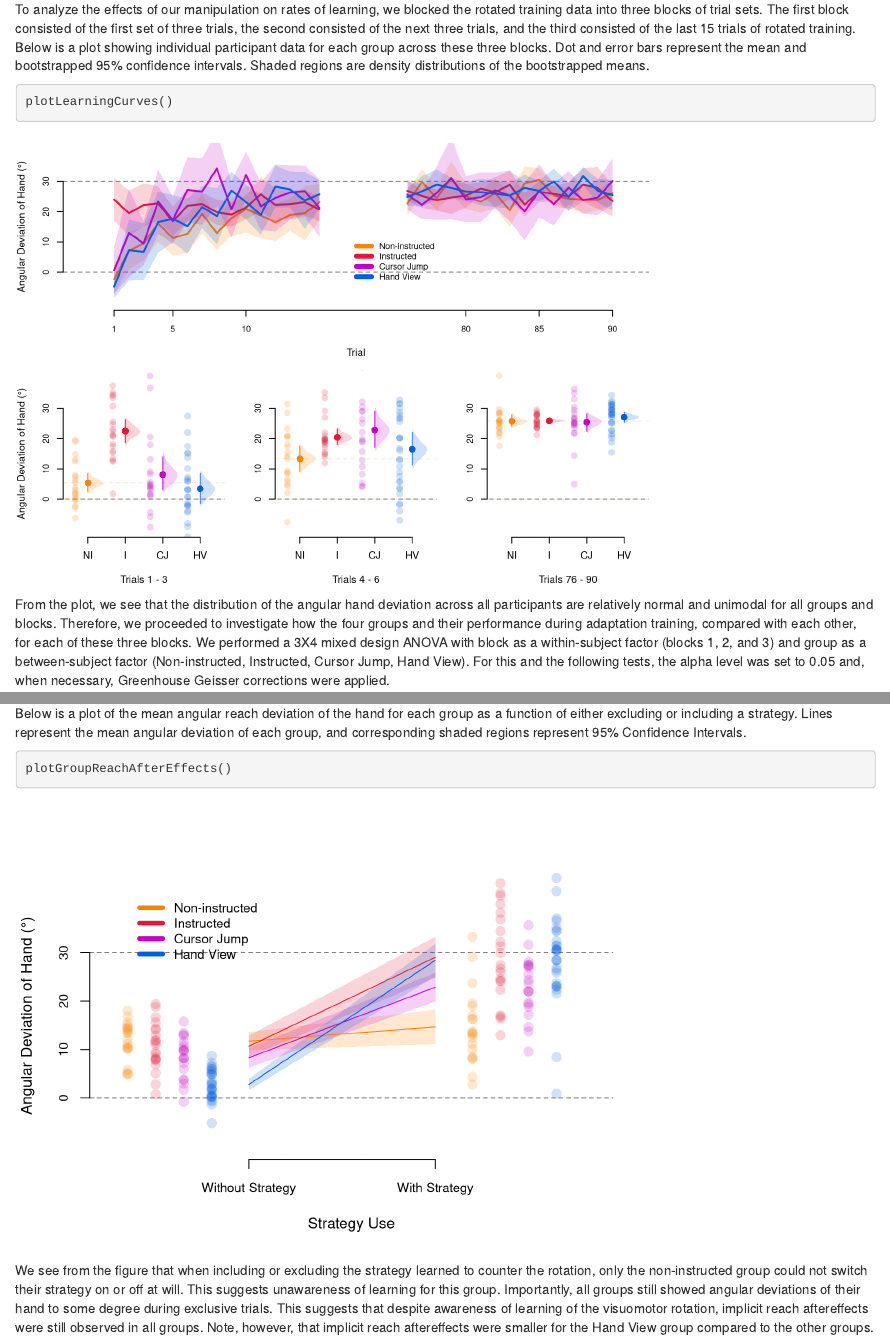
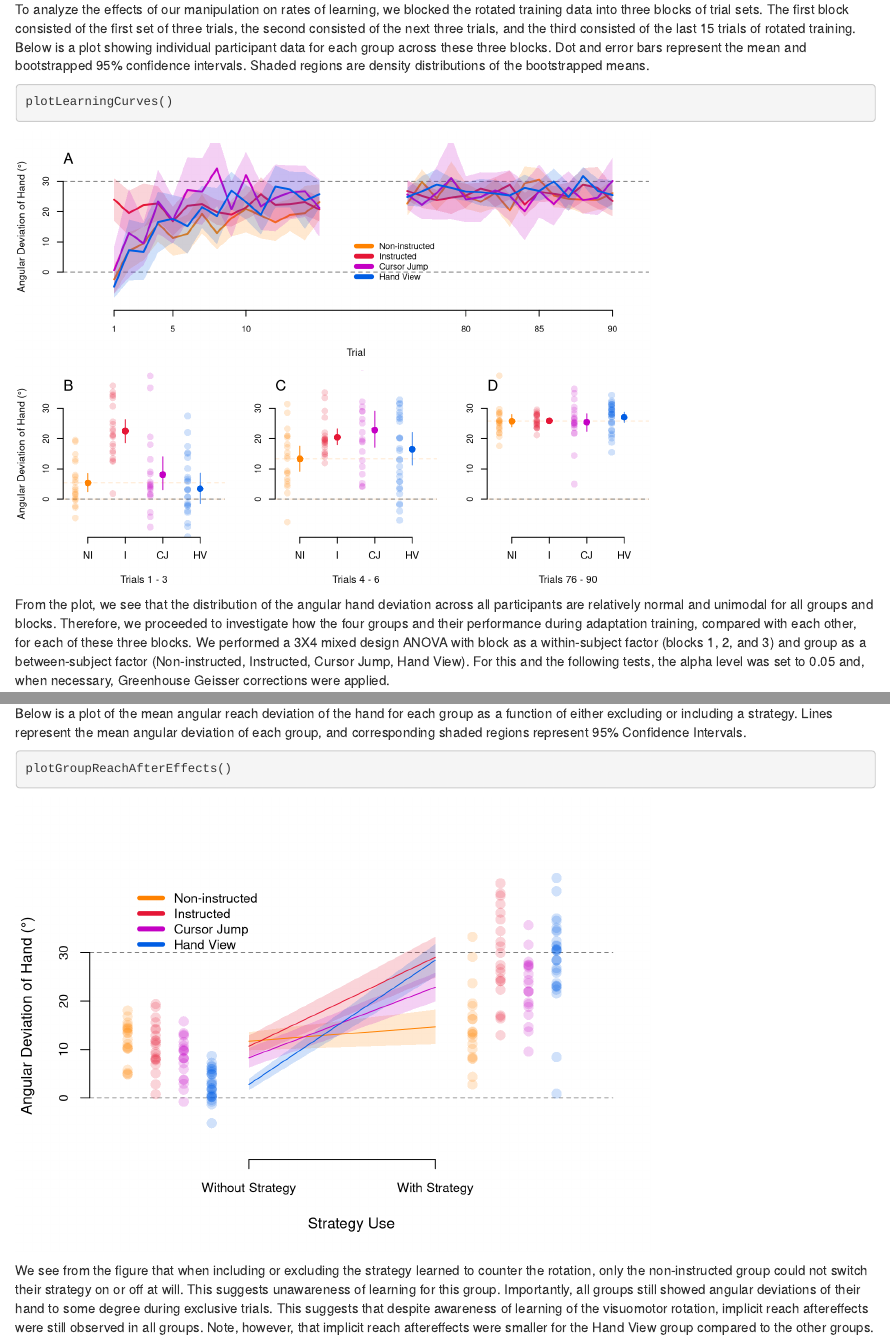
Before and after one commit to rgastrock/Handview, an R Markdown document (Analyses.Rmd): the page in a window 1100 px wide, from 1850 px down, and a second part further down, joined at a grey line. Rendered offline with R 4.5, knitr and Pandoc, with nearby package versions; code that draws random numbers runs with fixed seeds of ours; some code elsewhere in the file could not run offline.

Commit message:
updates to code and notebook

```diff
--- a/R/learningCurves.R
+++ b/R/learningCurves.R
@@ -182,7 +182,7 @@ plotLearningCurves <- function(target='inline') {
   styles <- getStyle()
 
   if (target == 'svg') {
-    svglite(file='doc/fig/Fig2A_learningcurve.svg', width=10, height=7, system_fonts=list(sans='Arial'))
+    svglite(file='doc/fig/Fig2A_learningcurve.svg', width=6, height=7, pointsize=14, system_fonts=list(sans='Arial'))
   }
 
   #par(mfrow=c(1,2), mar=c(4,4,2,0.1))
@@ -198,7 +198,7 @@ plotLearningCurves <- function(target='inline') {
   # panel A: Learning Curves for all groups across 90 trials
   plotBlockedLearningCurves()
   #mtext('A', side=3, outer=TRUE, at=c(0,1), line=-1, adj=0, padj=1)
-  #mtext('A', side=3, outer=FALSE, line=-1, adj=0, padj=1)
+  mtext('A', side=3, outer=FALSE, line=-1, adj=0, padj=1)
 
 
   # # # # # # # # # #
@@ -210,7 +210,7 @@ plotLearningCurves <- function(target='inline') {
   plot(c(0,5),c(0,0),col=rgb(0.5,0.5,0.5),type='l',lty=2,xlim=c(0.5,4.5),ylim=ylims,xlab='Trials 1 - 3',ylab='Angular Deviation of Hand (°)',xaxt='n',yaxt='n',bty='n',main='',font.main=1)
 
   #mtext('B', side=3, outer=FALSE, at=c(0,1), line=-1, adj=0, padj=1)
-  #mtext('B', side=3, outer=FALSE, line=-1, adj=0, padj=1)
+  mtext('B', side=3, outer=FALSE, line=-1, adj=0, padj=1)
 
   blockdefs <- list(c(1,3))
   #blockdefs <- list('first'=c(1,3),'second'=c(4,3),'last'=c(76,15))
@@ -232,19 +232,20 @@ plotLearningCurves <- function(target='inline') {
 
     meandist <- getConfidenceInterval(data=c(blocked), method='bootstrap', resamples=5000, FUN=mean, returndist=TRUE)
 
-    #grab the density distribution from list
-    #X will be vertical, Y will be the distribution
-    DX <- meandist$density$x
-    #then we just scale the plot
-    DY <- meandist$density$y / max(meandist$density$y) / 2.5
-
-    #mostly for the polygon
-    #without these, there will be a space between the solid line and point
-    #With these, the space is also shaded now
-    DX <- c(DX[1], DX, DX[length(DX)])
-    DY <- c(0,     DY, 0)
-
-    polygon(x=DY+groupno, y=DX, border=FALSE, col=col) #as.character(styles$color_trans[groupno]))
+    #density distribtuion included?
+    # #grab the density distribution from list
+    # #X will be vertical, Y will be the distribution
+    # DX <- meandist$density$x
+    # #then we just scale the plot
+    # DY <- meandist$density$y / max(meandist$density$y) / 2.5
+    #
+    # #mostly for the polygon
+    # #without these, there will be a space between the solid line and point
+    # #With these, the space is also shaded now
+    # DX <- c(DX[1], DX, DX[length(DX)])
+    # DY <- c(0,     DY, 0)
+    #
+    # polygon(x=DY+groupno, y=DX, border=FALSE, col=col) #as.character(styles$color_trans[groupno]))
 
     col <- colourscheme[[group]][['S']]
     lines(x=rep(groupno,2),y=meandist$CI95,col=col) #as.character(styles$color_solid[groupno]))
@@ -267,7 +268,7 @@ plotLearningCurves <- function(target='inline') {
   plot(c(0,5),c(0,0),col=rgb(0.5,0.5,0.5),type='l',lty=2,xlim=c(0.5,4.5),ylim=ylims,xlab='Trials 4 - 6',ylab='',xaxt='n',yaxt='n',bty='n',main='',font.main=1)
 
   #mtext('C', side=3, outer=FALSE, at=c(2.5/7,1), line=-1, adj=0, padj=1)
-  #mtext('C', side=3, outer=FALSE, line=-1, adj=0, padj=1)
+  mtext('C', side=3, outer=FALSE, line=-1, adj=0, padj=1)
 
   blockdefs <- list(c(4,3))
   #blockdefs <- list('first'=c(1,3),'second'=c(4,3),'last'=c(76,15))
@@ -289,19 +290,20 @@ plotLearningCurves <- function(target='inline') {
 
     meandist <- getConfidenceInterval(data=c(blocked), method='bootstrap', resamples=5000, FUN=mean, returndist=TRUE)
 
-    #grab the density distribution from list
-    #X will be vertical, Y will be the distribution
-    DX <- meandist$density$x
-    #then we just scale the plot
-    DY <- meandist$density$y / max(meandist$density$y) / 2.5
-
-    #mostly for the polygon
-    #without these, there will be a space between the solid line and point
-    #With these, the space is also shaded now
-    DX <- c(DX[1], DX, DX[length(DX)])
-    DY <- c(0,     DY, 0)
-
-    polygon(x=DY+groupno, y=DX, border=FALSE, col=col) #as.character(styles$color_trans[groupno]))
+    #density distribution included?
+    # #grab the density distribution from list
+    # #X will be vertical, Y will be the distribution
+    # DX <- meandist$density$x
+    # #then we just scale the plot
+    # DY <- meandist$density$y / max(meandist$density$y) / 2.5
+    #
+    # #mostly for the polygon
+    # #without these, there will be a space between the solid line and point
+    # #With these, the space is also shaded now
+    # DX <- c(DX[1], DX, DX[length(DX)])
+    # DY <- c(0,     DY, 0)
+    #
+    # polygon(x=DY+groupno, y=DX, border=FALSE, col=col) #as.character(styles$color_trans[groupno]))
 
     col <- colourscheme[[group]][['S']]
     lines(x=rep(groupno,2),y=meandist$CI95,col=col) #as.character(styles$color_solid[groupno]))
@@ -324,7 +326,7 @@ plotLearningCurves <- function(target='inline') {
   plot(c(0,5),c(0,0),col=rgb(0.5,0.5,0.5),type='l',lty=2,xlim=c(0.5,4.5),ylim=ylims,xlab='Trials 76 - 90',ylab='',xaxt='n',yaxt='n',bty='n',main='',font.main=1)
 
   #mtext('D', side=3, outer=TRUE, at=c(4.7/7,1), line=-1, adj=0, padj=1)
-  #mtext('D', side=3, outer=FALSE, line=-1, adj=0, padj=1)
+  mtext('D', side=3, outer=FALSE, line=-1, adj=0, padj=1)
 
   blockdefs <- list(c(76,15))
   #blockdefs <- list('first'=c(1,3),'second'=c(4,3),'last'=c(76,15))
@@ -346,19 +348,20 @@ plotLearningCurves <- function(target='inline') {
 
     meandist <- getConfidenceInterval(data=c(blocked), method='bootstrap', resamples=5000, FUN=mean, returndist=TRUE)
 
-    #grab the density distribution from list
-    #X will be vertical, Y will be the distribution
-    DX <- meandist$density$x
-    #then we just scale the plot
-    DY <- meandist$density$y / max(meandist$density$y) / 2.5
-
-    #mostly for the polygon
-    #without these, there will be a space between the solid line and point
-    #With these, the space is also shaded now
-    DX <- c(DX[1], DX, DX[length(DX)])
-    DY <- c(0,     DY, 0)
-
-    polygon(x=DY+groupno, y=DX, border=FALSE, col=col) #as.character(styles$color_trans[groupno]))
+    #density distribution included?
+    # #grab the density distribution from list
+    # #X will be vertical, Y will be the distribution
+    # DX <- meandist$density$x
+    # #then we just scale the plot
+    # DY <- meandist$density$y / max(meandist$density$y) / 2.5
+    #
+    # #mostly for the polygon
+    # #without these, there will be a space between the solid line and point
+    # #With these, the space is also shaded now
+    # DX <- c(DX[1], DX, DX[length(DX)])
+    # DY <- c(0,     DY, 0)
+    #
+    # polygon(x=DY+groupno, y=DX, border=FALSE, col=col) #as.character(styles$color_trans[groupno]))
 
     col <- colourscheme[[group]][['S']]
     lines(x=rep(groupno,2),y=meandist$CI95,col=col) #as.character(styles$color_solid[groupno]))
--- a/R/localization.R
+++ b/R/localization.R
@@ -496,7 +496,7 @@ plotLocalizations <- function(target='inline'){
   styles <- getStyle()
 
   if (target == 'svg') {
-    svglite(file='doc/fig/Fig4A_localization.svg', width=12, height=10, pointsize=14, system_fonts=list(sans='Arial'))
+    svglite(file='doc/fig/Fig4A_localization.svg', width=9, height=9, pointsize=14, system_fonts=list(sans='Arial'))
   }
 
   #par(mfrow=c(1,2), mar=c(4,4,2,0.1))
@@ -526,7 +526,7 @@ plotLocalizations <- function(target='inline'){
       abline(h = 0, col = 8, lty = 2) #creates horizontal dashed lines through y =  0 and 30
       axis(1, at=c(50, 90, 130),cex.axis=0.85) #tick marks for x axis
       axis(2, at = c(0, -5, -10, -15), cex.axis=0.85) #tick marks for y axis
-      #mtext('A', side=3, outer=TRUE, line=-1, adj=0, padj=1)
+      mtext('A', side=3, outer=TRUE, line=-1, adj=0, padj=1)
     } else if (reachtype.idx == 1){
       plot(NA, NA, xlim = c(40,140), ylim = ylims,
            xlab = expression(paste("Hand Angle (",degree,")")), ylab="", frame.plot = FALSE, #frame.plot takes away borders; ylab coded as such to print degree symbol correctly
@@ -633,7 +633,7 @@ plotLocalizations <- function(target='inline'){
   plot(c(0,5),c(0,0),col=rgb(0.5,0.5,0.5),type='l',lty=2,xlim=c(0.5,4.5),ylim=ylims,xlab='Active Localization',ylab='Localization Shift (°)',xaxt='n',yaxt='n',bty='n',main='',font.main=1)
 
   #mtext('B', side=3, outer=FALSE, at=c(0,1), line=-1, adj=0, padj=1)
-  #mtext('B', side=3, outer=FALSE, line=-1, adj=0, padj=1)
+  mtext('B', side=3, outer=FALSE, line=-1, adj=0, padj=1)
   #abline(h = c(0,30), col = rgb(0.5,0.5,0.5), lty = 2)
 
   for (groupno in c(1:length(styles$group))) {
@@ -669,20 +669,21 @@ plotLocalizations <- function(target='inline'){
 
     meandist <- getConfidenceInterval(data=c(shift), method='bootstrap', resamples=5000, FUN=mean, returndist=TRUE)
 
-    #grab the density distribution from list
-    #X will be vertical, Y will be the distribution
-    DX <- meandist$density$x
-    #then we just scale the plot
-    DY <- meandist$density$y / max(meandist$density$y) / 2.5
-
-    #mostly for the polygon
-    #without these, there will be a space between the solid line and point
-    #With these, the space is also shaded now
-    DX <- c(DX[1], DX, DX[length(DX)])
-    DY <- c(0,     DY, 0)
-
-    #include shaded distribution?
-    polygon(x=DY+groupno, y=DX, border=FALSE, col=col) #as.character(styles$color_trans[groupno]))
+    #include density dist?
+    # #grab the density distribution from list
+    # #X will be vertical, Y will be the distribution
+    # DX <- meandist$density$x
+    # #then we just scale the plot
+    # DY <- meandist$density$y / max(meandist$density$y) / 2.5
+    #
+    # #mostly for the polygon
+    # #without these, there will be a space between the solid line and point
+    # #With these, the space is also shaded now
+    # DX <- c(DX[1], DX, DX[length(DX)])
+    # DY <- c(0,     DY, 0)
+    #
+    # #include shaded distribution?
+    # polygon(x=DY+groupno, y=DX, border=FALSE, col=col) #as.character(styles$color_trans[groupno]))
 
     col <- colourscheme[[group]][['S']]
     lines(x=rep(groupno,2),y=meandist$CI95,col=col) #as.character(styles$color_solid[groupno]))
@@ -702,7 +703,7 @@ plotLocalizations <- function(target='inline'){
   plot(c(0,5),c(0,0),col=rgb(0.5,0.5,0.5),type='l',lty=2,xlim=c(0.5,4.5),ylim=ylims,xlab='Passive Localization',ylab='',xaxt='n',yaxt='n',bty='n',main='',font.main=1)
 
   #mtext('B', side=3, outer=FALSE, at=c(0,1), line=-1, adj=0, padj=1)
-  #mtext('C', side=3, outer=FALSE, line=-1, adj=0, padj=1)
+  mtext('C', side=3, outer=FALSE, line=-1, adj=0, padj=1)
   #abline(h = c(0,30), col = rgb(0.5,0.5,0.5), lty = 2)
 
   for (groupno in c(1:length(styles$group))) {
@@ -738,20 +739,21 @@ plotLocalizations <- function(target='inline'){
 
     meandist <- getConfidenceInterval(data=c(shift), method='bootstrap', resamples=5000, FUN=mean, returndist=TRUE)
 
-    #grab the density distribution from list
-    #X will be vertical, Y will be the distribution
-    DX <- meandist$density$x
-    #then we just scale the plot
-    DY <- meandist$density$y / max(meandist$density$y) / 2.5
-
-    #mostly for the polygon
-    #without these, there will be a space between the solid line and point
-    #With these, the space is also shaded now
-    DX <- c(DX[1], DX, DX[length(DX)])
-    DY <- c(0,     DY, 0)
-
-    #include shaded distribution?
-    polygon(x=DY+groupno, y=DX, border=FALSE, col=col) #as.character(styles$color_trans[groupno]))
+    #include density dist?
+    # #grab the density distribution from list
+    # #X will be vertical, Y will be the distribution
+    # DX <- meandist$density$x
+    # #then we just scale the plot
+    # DY <- meandist$density$y / max(meandist$density$y) / 2.5
+    #
+    # #mostly for the polygon
+    # #without these, there will be a space between the solid line and point
+    # #With these, the space is also shaded now
+    # DX <- c(DX[1], DX, DX[length(DX)])
+    # DY <- c(0,     DY, 0)
+    #
+    # #include shaded distribution?
+    # polygon(x=DY+groupno, y=DX, border=FALSE, col=col) #as.character(styles$color_trans[groupno]))
 
     col <- colourscheme[[group]][['S']]
     lines(x=rep(groupno,2),y=meandist$CI95,col=col) #as.character(styles$color_solid[groupno]))
@@ -770,7 +772,7 @@ plotLocalizations <- function(target='inline'){
   plot(c(0,5),c(0,0),col=rgb(0.5,0.5,0.5),type='l',lty=2,xlim=c(0.5,4.5),ylim=ylims,xlab='Predicted Sensory Consequences',ylab='',xaxt='n',yaxt='n',bty='n',main='',font.main=1)
 
 
-  #mtext('D', side=3, outer=FALSE, line=-1, adj=0, padj=1)
+  mtext('D', side=3, outer=FALSE, line=-1, adj=0, padj=1)
   #abline(h = c(0,30), col = rgb(0.5,0.5,0.5), lty = 2)
 
   for (groupno in c(1:length(styles$group))) {
@@ -803,20 +805,21 @@ plotLocalizations <- function(target='inline'){
 
     meandist <- getConfidenceInterval(data=c(shift), method='bootstrap', resamples=5000, FUN=mean, returndist=TRUE)
 
-    #grab the density distribution from list
-    #X will be vertical, Y will be the distribution
-    DX <- meandist$density$x
-    #then we just scale the plot
-    DY <- meandist$density$y / max(meandist$density$y) / 2.5
-
-    #mostly for the polygon
-    #without these, there will be a space between the solid line and point
-    #With these, the space is also shaded now
-    DX <- c(DX[1], DX, DX[length(DX)])
-    DY <- c(0,     DY, 0)
-
-    #include shaded distribution?
-    polygon(x=DY+groupno, y=DX, border=FALSE, col=col) #as.character(styles$color_trans[groupno]))
+    #include density dist
+    # #grab the density distribution from list
+    # #X will be vertical, Y will be the distribution
+    # DX <- meandist$density$x
+    # #then we just scale the plot
+    # DY <- meandist$density$y / max(meandist$density$y) / 2.5
+    #
+    # #mostly for the polygon
+    # #without these, there will be a space between the solid line and point
+    # #With these, the space is also shaded now
+    # DX <- c(DX[1], DX, DX[length(DX)])
+    # DY <- c(0,     DY, 0)
+    #
+    # #include shaded distribution?
+    # polygon(x=DY+groupno, y=DX, border=FALSE, col=col) #as.character(styles$color_trans[groupno]))
 
     col <- colourscheme[[group]][['S']]
     lines(x=rep(groupno,2),y=meandist$CI95,col=col) #as.character(styles$color_solid[groupno]))
@@ -1594,7 +1602,7 @@ plotPropPredRelationships <- function(target='inline') {
     svglite(file='doc/fig/Fig5_correlation.svg', width=14, height=4, pointsize=14, system_fonts=list(sans='Arial'))
   }
 
-  par(mfrow=c(1,3), mar=c(4,6,2,4))
+  par(mfrow=c(1,3), mar=c(4,5,2,5))
 
 
   #layout(matrix(c(1,2,3), nrow=1, ncol=3, byrow = TRUE), widths=c(2,2,2), heights=c(1,1))
@@ -1604,19 +1612,19 @@ plotPropPredRelationships <- function(target='inline') {
   # panel A: Prop Recal and RAE
   plotPropGroupCorrelations()
   #mtext('A', side=3, outer=TRUE, at=c(0,1), line=-1, adj=0, padj=1)
-  #mtext('A', side=3, outer=FALSE, line=-1, adj=0, padj=1)
+  mtext('A', side=3, outer=FALSE, line=-1, adj=0, padj=1)
 
   # # # # # # # # # #
   # panel B: PSC and RAE
   plotPredGroupCorrelations()
   #mtext('B', side=3, outer=TRUE, at=c(0,1), line=-1, adj=0, padj=1)
-  #mtext('B', side=3, outer=FALSE, line=-1, adj=0, padj=1)
+  mtext('B', side=3, outer=FALSE, line=-1, adj=0, padj=1)
 
   # # # # # # # # # #
   # panel C: Predicted and Actual RAE
   plotLinesPredActRAE()
   #mtext('C', side=3, outer=TRUE, at=c(0,1), line=-1, adj=0, padj=1)
-  #mtext('C', side=3, outer=FALSE, line=-1, adj=0, padj=1)
+  mtext('C', side=3, outer=FALSE, line=-1, adj=0, padj=1)
 
   if (target == 'svg') {
     dev.off()
--- a/R/noCursor.R
+++ b/R/noCursor.R
@@ -103,7 +103,7 @@ plotGroupReachAfterEffects <- function(groups=c('30implicit', '30explicit', 'cur
        xlab = "Strategy Use", ylab = "Angular Deviation of Hand (°)", frame.plot = FALSE, #frame.plot takes away borders
        xaxt = 'n', yaxt = 'n') #xaxt and yaxt to allow to specify tick marks
   abline(h = c(0,30), col = rgb(0.5,0.5,0.5), lty = 2) #creates horizontal dashed lines through y =  0 and 30
-  abline(h = c(0,0), col = rgb(0.5,0.5,0.5), lty = 2)
+  #abline(h = c(0,0), col = rgb(0.5,0.5,0.5), lty = 2)
   axis(1, at=c(0.75, 1.75), labels=c('Without Strategy', 'With Strategy'), cex.axis=0.85) #tick marks for x axis
   axis(2, at = c(0, 10, 20, 30), cex.axis=0.85) #tick marks for y axis
 
@@ -180,7 +180,7 @@ plotGroupReachAfterEffects <- function(groups=c('30implicit', '30explicit', 'cur
   }
 
   #add legend
-  legend(0.10,42.5,legend=c('Non-instructed','Instructed','Cursor Jump', 'Hand View'),
+  legend(0.10,44.5,legend=c('Non-instructed','Instructed','Cursor Jump', 'Hand View'),
          col=c(colourscheme[['30implicit']][['S']],colourscheme[['30explicit']][['S']],colourscheme[['cursorjump']][['S']],colourscheme[['handview']][['S']]),
          lty=1,lwd=5,bty='n',cex=0.85)
 
@@ -195,7 +195,7 @@ plotReachAfterEffects <- function(target='inline'){
   styles <- getStyle()
 
   if (target == 'svg') {
-    svglite(file='doc/fig/Fig3A_reachaftereffects.svg', width=10, height=7, system_fonts=list(sans='Arial'))
+    svglite(file='doc/fig/Fig3A_reachaftereffects.svg', width=10, height=7, system_fonts=list(sans='Arial'), pointsize=14)
   }
 
   #par(mfrow=c(1,2), mar=c(4,4,2,0.1))
@@ -211,7 +211,7 @@ plotReachAfterEffects <- function(target='inline'){
   # panel A: RAEs for all groups, Without and With Strategy
   plotGroupReachAfterEffects()
   #mtext('A', side=3, outer=TRUE, at=c(0,1), line=-1, adj=0, padj=1)
-  #mtext('A', side=3, outer=FALSE, line=-1, adj=0, padj=1)
+  mtext('A', side=3, outer=FALSE, line=-1, adj=0, padj=1)
 
   # # # # # # # # # #
   # panel B: individual participants in the Without Strategy Trials
@@ -222,7 +222,7 @@ plotReachAfterEffects <- function(target='inline'){
   plot(c(0,5),c(0,0),col=rgb(0.5,0.5,0.5),type='l',lty=2,xlim=c(0.5,4.5),ylim=ylims,xlab='Without Strategy',ylab='',xaxt='n',yaxt='n',bty='n',main='',font.main=1)
 
   #mtext('B', side=3, outer=FALSE, at=c(0,1), line=-1, adj=0, padj=1)
-  #mtext('B', side=3, outer=FALSE, line=-1, adj=0, padj=1)
+  mtext('B', side=3, outer=FALSE, line=-1, adj=0, padj=1)
   abline(h = c(0,30), col = rgb(0.5,0.5,0.5), lty = 2)
 
   blockdefs <- list(c(1,3))
@@ -249,19 +249,20 @@ plotReachAfterEffects <- function(target='inline'){
 
     meandist <- getConfidenceInterval(data=c(newdata), method='bootstrap', resamples=5000, FUN=mean, returndist=TRUE)
 
-    #grab the density distribution from list
-    #X will be vertical, Y will be the distribution
-    DX <- meandist$density$x
-    #then we just scale the plot
-    DY <- meandist$density$y / max(meandist$density$y) / 2.5
-
-    #mostly for the polygon
-    #without these, there will be a space between the solid line and point
-    #With these, the space is also shaded now
-    DX <- c(DX[1], DX, DX[length(DX)])
-    DY <- c(0,     DY, 0)
-
-    polygon(x=DY+groupno, y=DX, border=FALSE, col=col) #as.character(styles$color_trans[groupno]))
+    #include density dist?
+    # #grab the density distribution from list
+    # #X will be vertical, Y will be the distribution
+    # DX <- meandist$density$x
+    # #then we just scale the plot
+    # DY <- meandist$density$y / max(meandist$density$y) / 2.5
+    #
+    # #mostly for the polygon
+    # #without these, there will be a space between the solid line and point
+    # #With these, the space is also shaded now
+    # DX <- c(DX[1], DX, DX[length(DX)])
+    # DY <- c(0,     DY, 0)
+    #
+    # polygon(x=DY+groupno, y=DX, border=FALSE, col=col) #as.character(styles$color_trans[groupno]))
 
     col <- colourscheme[[group]][['S']]
     lines(x=rep(groupno,2),y=meandist$CI95,col=col) #as.character(styles$color_solid[groupno]))
@@ -281,7 +282,7 @@ plotReachAfterEffects <- function(target='inline'){
   plot(c(0,5),c(0,0),col=rgb(0.5,0.5,0.5),type='l',lty=2,xlim=c(0.5,4.5),ylim=ylims,xlab='With Strategy',ylab='',xaxt='n',yaxt='n',bty='n',main='',font.main=1)
 
   #mtext('B', side=3, outer=FALSE, at=c(0,1), line=-1, adj=0, padj=1)
-  #mtext('C', side=3, outer=FALSE, line=-1, adj=0, padj=1)
+  mtext('C', side=3, outer=FALSE, line=-1, adj=0, padj=1)
   abline(h = c(0,30), col = rgb(0.5,0.5,0.5), lty = 2)
 
   blockdefs <- list(c(1,3))
@@ -308,19 +309,20 @@ plotReachAfterEffects <- function(target='inline'){
 
     meandist <- getConfidenceInterval(data=c(newdata), method='bootstrap', resamples=5000, FUN=mean, returndist=TRUE)
 
-    #grab the density distribution from list
-    #X will be vertical, Y will be the distribution
-    DX <- meandist$density$x
-    #then we just scale the plot
-    DY <- meandist$density$y / max(meandist$density$y) / 2.5
-
-    #mostly for the polygon
-    #without these, there will be a space between the solid line and point
-    #With these, the space is also shaded now
-    DX <- c(DX[1], DX, DX[length(DX)])
-    DY <- c(0,     DY, 0)
-
-    polygon(x=DY+groupno, y=DX, border=FALSE, col=col) #as.character(styles$color_trans[groupno]))
+    #include density dist?
+    # #grab the density distribution from list
+    # #X will be vertical, Y will be the distribution
+    # DX <- meandist$density$x
+    # #then we just scale the plot
+    # DY <- meandist$density$y / max(meandist$density$y) / 2.5
+    #
+    # #mostly for the polygon
+    # #without these, there will be a space between the solid line and point
+    # #With these, the space is also shaded now
+    # DX <- c(DX[1], DX, DX[length(DX)])
+    # DY <- c(0,     DY, 0)
+    #
+    # polygon(x=DY+groupno, y=DX, border=FALSE, col=col) #as.character(styles$color_trans[groupno]))
 
     col <- colourscheme[[group]][['S']]
     lines(x=rep(groupno,2),y=meandist$CI95,col=col) #as.character(styles$color_solid[groupno]))
--- a/R/shared.R
+++ b/R/shared.R
@@ -12,6 +12,7 @@ library('usdm')
 library('lmtest')
 library('car')
 library('WRS2')
+library('rockchalk')
 
 # Generic Functions -----
 getStyle <- function() {
```
Also changed, not shown: Analyses.Rmd (+3 -1 lines), R/localization.R (7 more changed lines).
